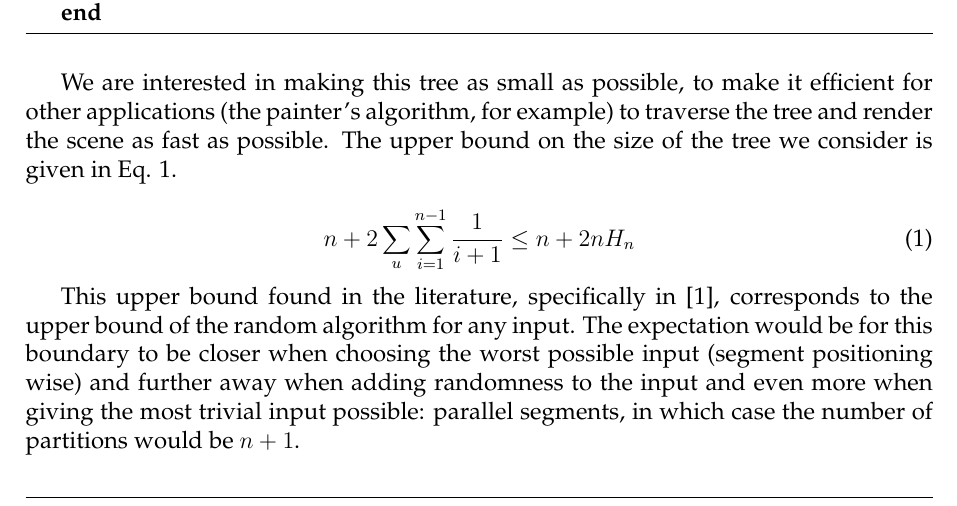
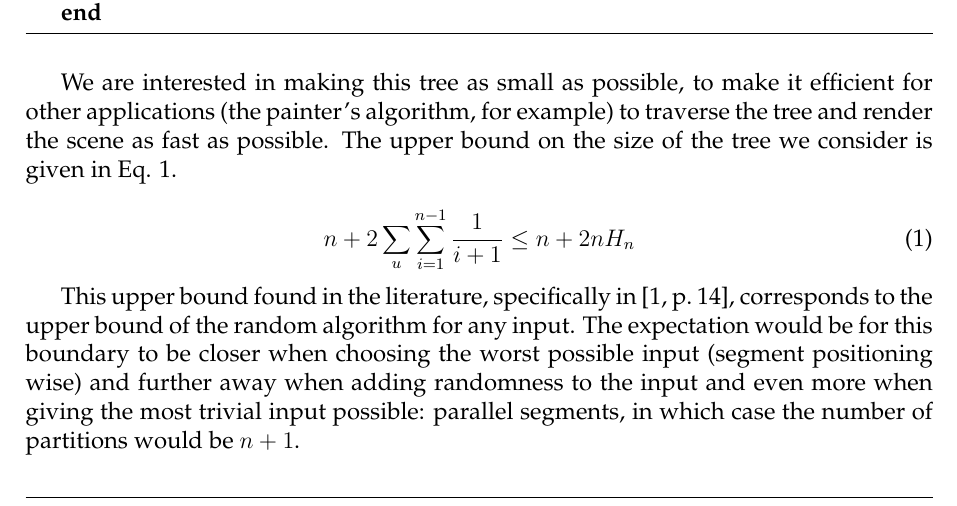
Before and after one commit to carlosgeos/bspace-part, a LaTeX document (doc/main.tex): part of page 2 of 7, cut so that both start at the same text. Compiled offline with pdfLaTeX.

Commit message:
add page number reference
picture in readme

```diff
--- a/doc/main.tex
+++ b/doc/main.tex
@@ -111,7 +111,7 @@ in Eq. \ref{eq:upper-bound}.
 \end{equation}
 
 This upper bound found in the literature, specifically in
-\cite{Motwani:1995:RA:211390}, corresponds to the upper bound of the
+\cite[p.~14]{Motwani:1995:RA:211390}, corresponds to the upper bound of the
 random algorithm for any input. The expectation would be for this
 boundary to be closer when choosing the worst possible input (segment
 positioning wise) and further away when adding randomness to the input
```
Also changed, not shown: README.md.
